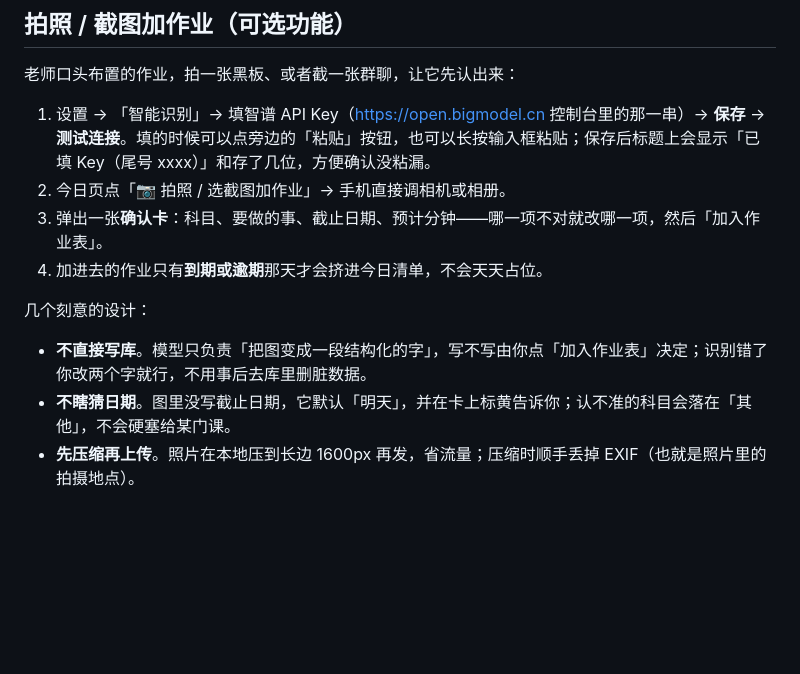
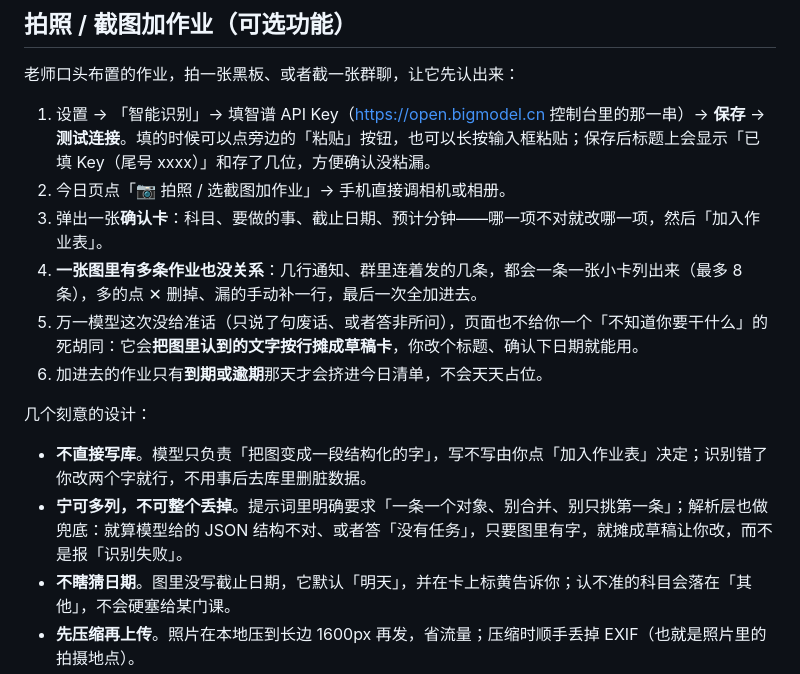
Before and after one commit to fan-0929/today, a Markdown page: README.md, the part around the change. Drawn GitHub-style; blank space fills up the shorter version.

Commit message:
feat(vision): 一张图多条作业 + 兜底草稿，不再报「不知道要干什么」

```diff
--- a/README.md
+++ b/README.md
@@ -29,11 +29,14 @@
 1. 设置 → 「智能识别」→ 填智谱 API Key（<https://open.bigmodel.cn> 控制台里的那一串）→ **保存** → **测试连接**。填的时候可以点旁边的「粘贴」按钮，也可以长按输入框粘贴；保存后标题上会显示「已填 Key（尾号 xxxx）」和存了几位，方便确认没粘漏。
 2. 今日页点「📷 拍照 / 选截图加作业」→ 手机直接调相机或相册。
 3. 弹出一张**确认卡**：科目、要做的事、截止日期、预计分钟——哪一项不对就改哪一项，然后「加入作业表」。
-4. 加进去的作业只有**到期或逾期**那天才会挤进今日清单，不会天天占位。
+4. **一张图里有多条作业也没关系**：几行通知、群里连着发的几条，都会一条一张小卡列出来（最多 8 条），多的点 ✕ 删掉、漏的手动补一行，最后一次全加进去。
+5. 万一模型这次没给准话（只说了句废话、或者答非所问），页面也不给你一个「不知道你要干什么」的死胡同：它会**把图里认到的文字按行摊成草稿卡**，你改个标题、确认下日期就能用。
+6. 加进去的作业只有**到期或逾期**那天才会挤进今日清单，不会天天占位。
 
 几个刻意的设计：
 
 - **不直接写库**。模型只负责「把图变成一段结构化的字」，写不写由你点「加入作业表」决定；识别错了你改两个字就行，不用事后去库里删脏数据。
+- **宁可多列，不可整个丢掉**。提示词里明确要求「一条一个对象、别合并、别只挑第一条」；解析层也做兜底：就算模型给的 JSON 结构不对、或者答「没有任务」，只要图里有字，就摊成草稿让你改，而不是报「识别失败」。
 - **不瞎猜日期**。图里没写截止日期，它默认「明天」，并在卡上标黄告诉你；认不准的科目会落在「其他」，不会硬塞给某门课。
 - **先压缩再上传**。照片在本地压到长边 1600px 再发，省流量；压缩时顺手丢掉 EXIF（也就是照片里的拍摄地点）。
 - **Key 只存在这台手机上**，不进页面状态、不进导出的 JSON；没填 Key 时点按钮只会提示你去填，**不会向任何地方发东西**。不想用可以整块无视，主体功能完全不依赖它。
```
